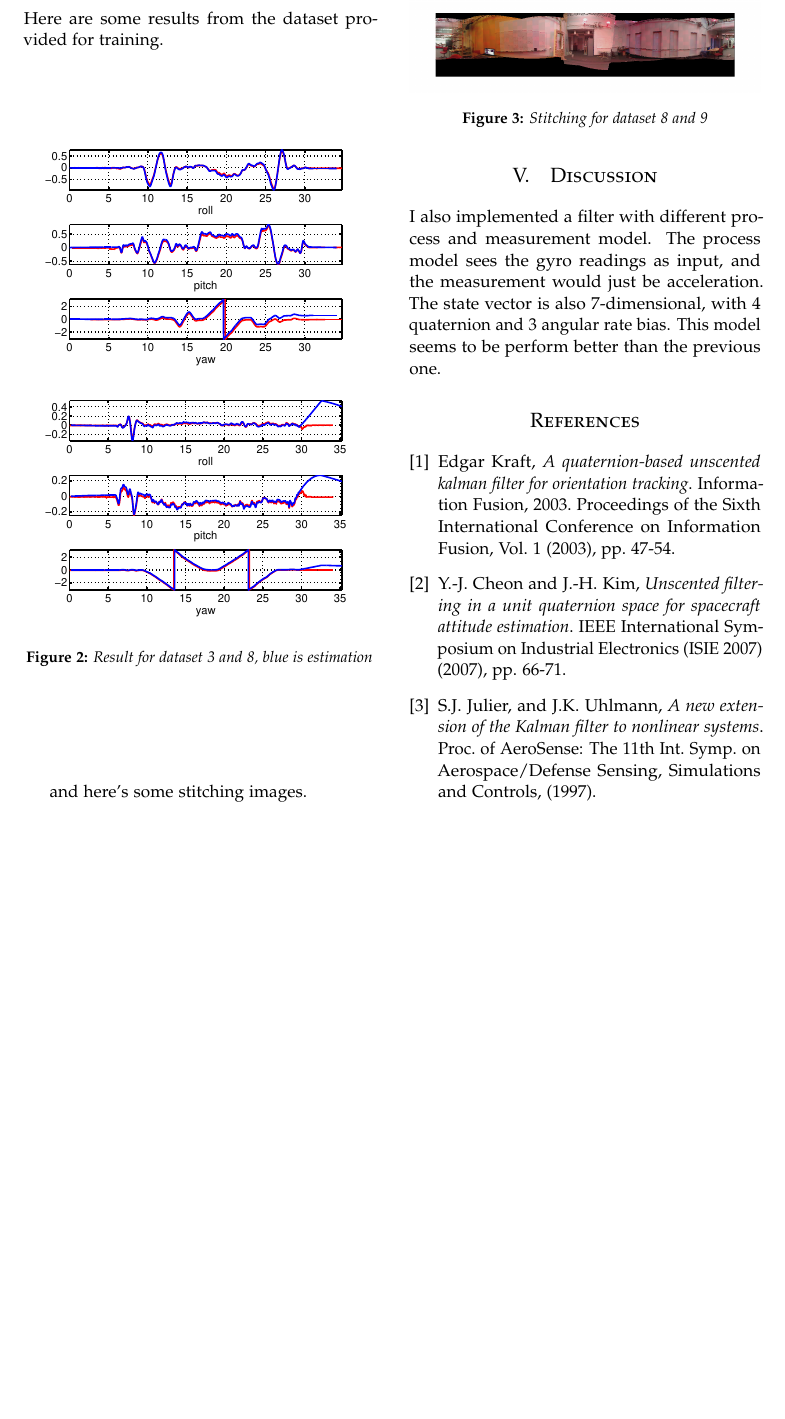
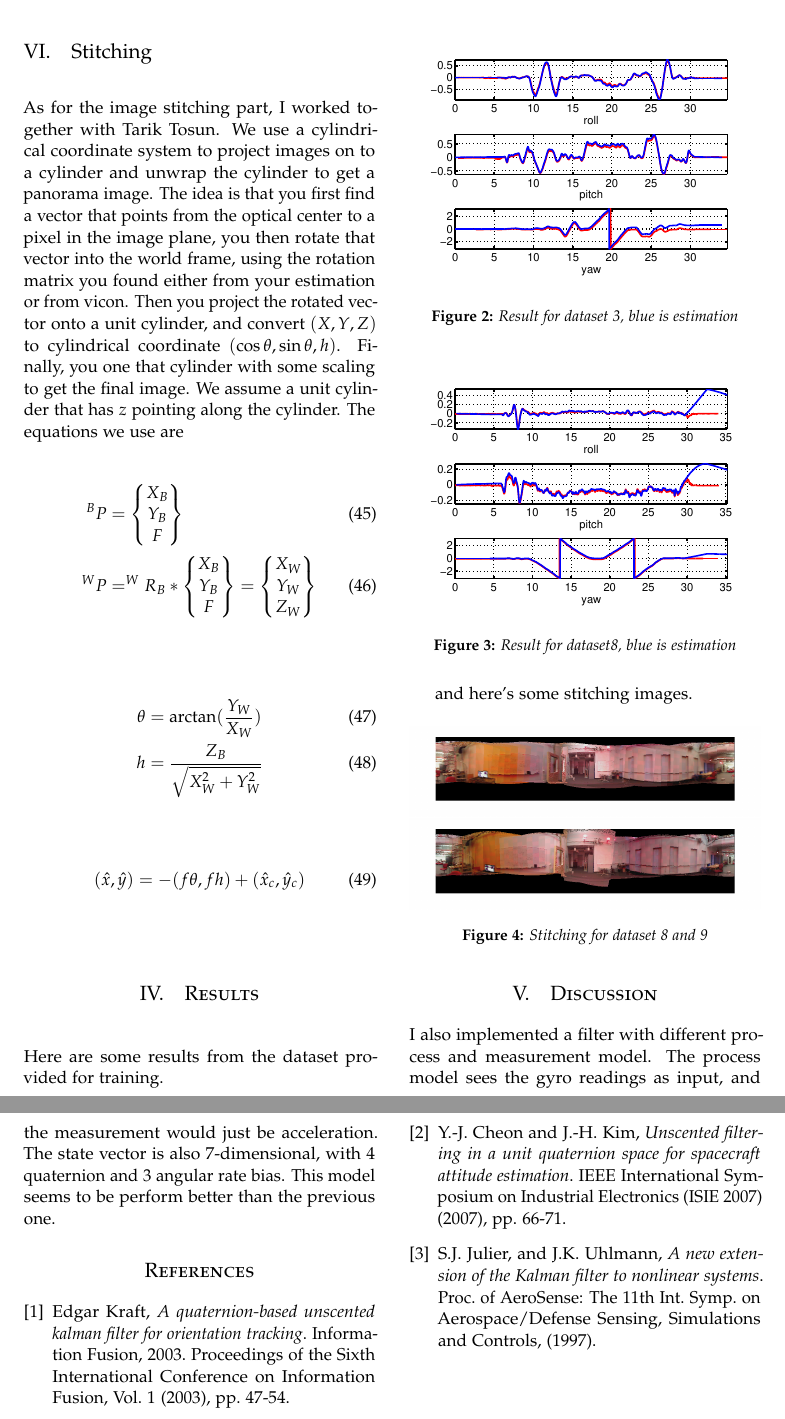
Before and after one commit to esn/ese650, a LaTeX document (project2/report/ese650-quchao-proj2.tex): part of page 4 of 4 before the commit and two parts of pages 4 and 5 of 5 after it, the two joined at a grey line, cut at the place of the change, the shorter picture padded with empty space. Compiled offline with pdfLaTeX.

Commit message:
proj2:ready for submission

```diff
--- a/project2/report/ese650-quchao-proj2.tex
+++ b/project2/report/ese650-quchao-proj2.tex
@@ -289,6 +289,20 @@ K_k = P_{xz}P_{vv}^{-1}
 \end{equation}
 Thus, we've finished one iteration of our Unscented Kalman filter for orientation estimation.
 
+\subsection{Stitching}
+As for the image stitching part, I worked together with Tarik Tosun. We use a cylindrical coordinate system to project images on to a cylinder and unwrap the cylinder to get a panorama image. The idea is that you first find a vector that points from the optical center to a pixel in the image plane, you then rotate that vector into the world frame, using the rotation matrix you found either from your estimation or from vicon. Then you project the rotated vector onto a unit cylinder, and convert $(X,Y,Z)$ to cylindrical coordinate $(\cos\theta, \sin\theta, h)$. Finally, you one that cylinder with some scaling to get the final image. We assume a unit cylinder that has $z$ pointing along the cylinder. The equations we use are
+\begin{align}
+^BP &= \begin{Bmatrix}X_B \\ Y_B\\ F\end{Bmatrix} \\
+^WP &= ^WR_B * \begin{Bmatrix}X_B \\ Y_B\\ F\end{Bmatrix} = \begin{Bmatrix}X_W \\ Y_W\\ Z_W\end{Bmatrix}
+\end{align}
+\begin{align}
+\theta &= \arctan(\frac{Y_W}{X_W})\\
+h &= \frac{Z_B}{\sqrt{X_W^2+Y_W^2}}
+\end{align}
+\begin{equation}
+(\hat{x}, \hat{y}) = -(f\theta, fh) + (\hat{x}_c, \hat{y}_c)
+\end{equation}
+
 %----------------------------------------------------------------------------------------
 %	RESULTS
 %----------------------------------------------------------------------------------------
@@ -298,8 +312,14 @@ Here are some results from the dataset provided for training.
 \begin{figure}[H]
 \centering
 \includegraphics[width=\columnwidth]{fig/data3.pdf}
+\caption{Result for dataset 3, blue is estimation}
+\label{fig:estimation}
+\end{figure}
+
+\begin{figure}[H]
+\centering
 \includegraphics[width=\columnwidth]{fig/data8.pdf}
-\caption{Result for dataset 3 and 8, blue is estimation}
+\caption{Result for dataset8, blue is estimation}
 \label{fig:estimation}
 \end{figure}
 
```
Also changed, not shown: project2/code/test_stitch.m (+3 -3 lines), project2/report/ese650-quchao-proj2.pdf, 1 other file.
